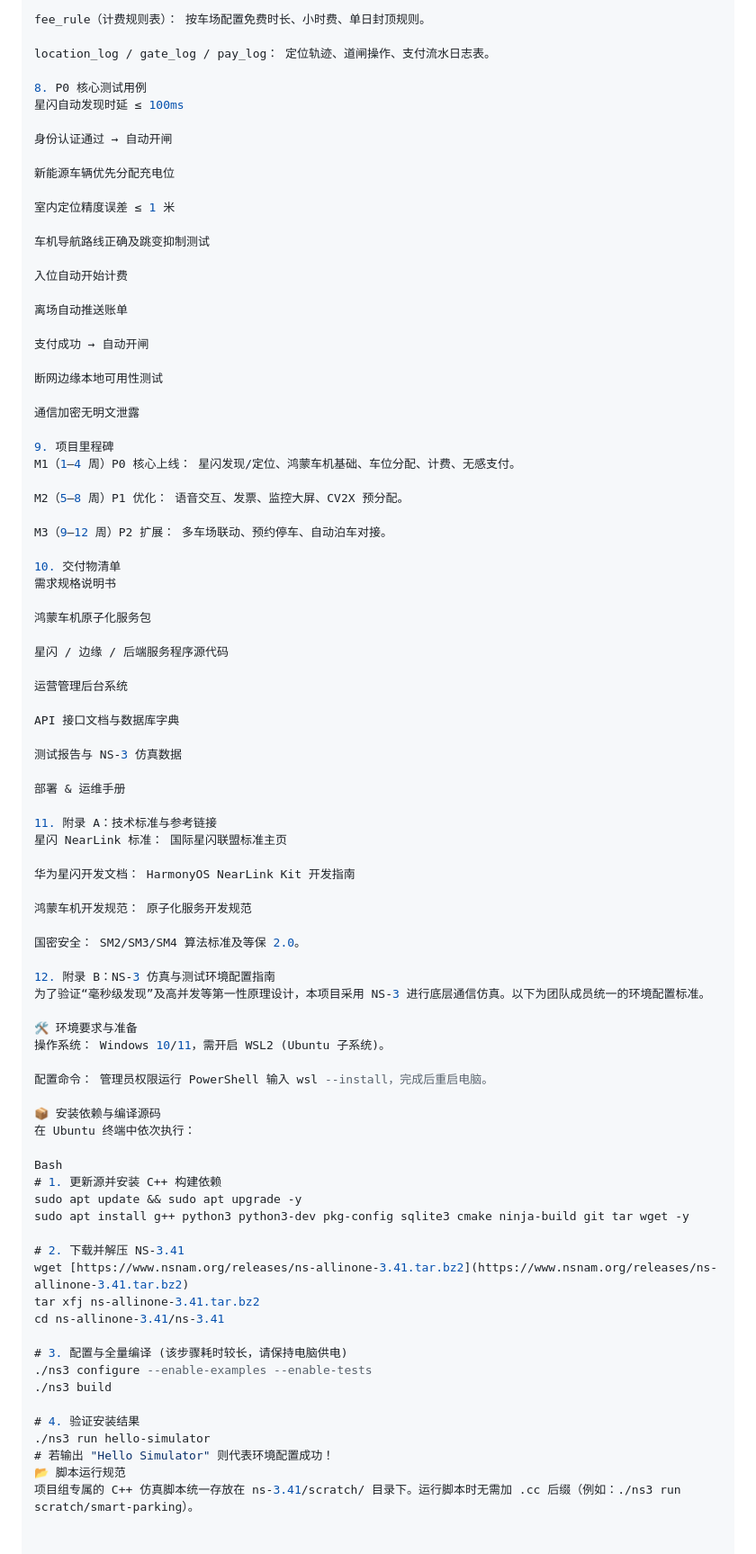
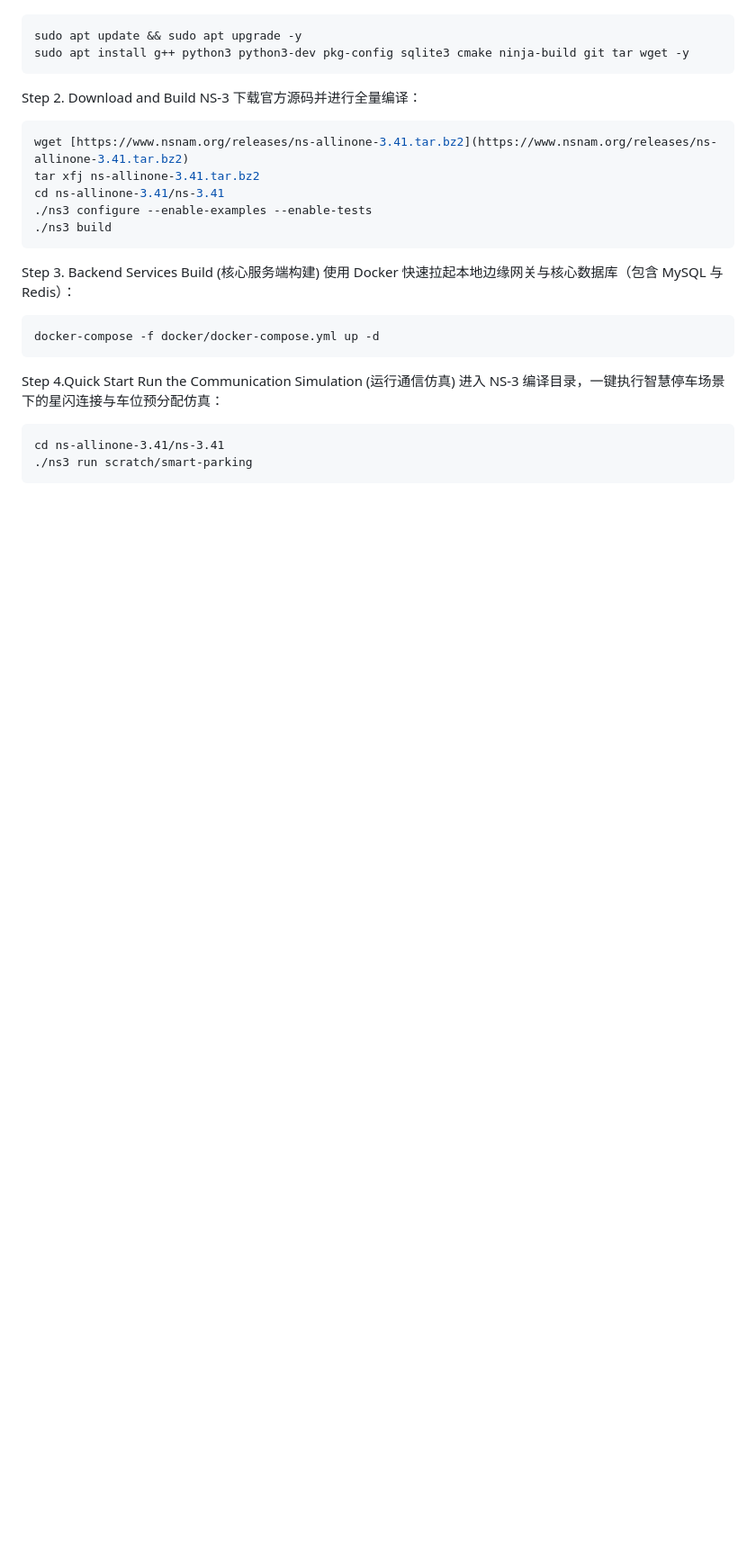
Before and after one commit to nck9343-a11y/Palace-Digi, a Markdown page: NS3-Setup-Guide.md, the part around one of its changes. Shown at 90% size. Rendered like a GitHub page; blank space fills up the shorter version.

````diff
--- a/NS3-Setup-Guide.md
+++ b/NS3-Setup-Guide.md
@@ -240,87 +206,26 @@ starflash_device（星闪设备表）： 管理星闪网关、锚点位置与在
 
-fee_rule（计费规则表）： 按车场配置免费时长、小时费、单日封顶规则。
-
-location_log / gate_log / pay_log： 定位轨迹、道闸操作、支付流水日志表。
-
-8. P0 核心测试用例
-星闪自动发现时延 ≤ 100ms
-
-身份认证通过 → 自动开闸
-
-新能源车辆优先分配充电位
-
-室内定位精度误差 ≤ 1 米
-
-车机导航路线正确及跳变抑制测试
-
-入位自动开始计费
-
-离场自动推送账单
-
-支付成功 → 自动开闸
-
-断网边缘本地可用性测试
-
-通信加密无明文泄露
-
-9. 项目里程碑
-M1（1–4 周）P0 核心上线： 星闪发现/定位、鸿蒙车机基础、车位分配、计费、无感支付。
-
-M2（5–8 周）P1 优化： 语音交互、发票、监控大屏、CV2X 预分配。
-
-M3（9–12 周）P2 扩展： 多车场联动、预约停车、自动泊车对接。
-
-10. 交付物清单
-需求规格说明书
-
-鸿蒙车机原子化服务包
-
-星闪 / 边缘 / 后端服务程序源代码
-
-运营管理后台系统
-
-API 接口文档与数据库字典
-
-测试报告与 NS-3 仿真数据
-
-部署 & 运维手册
-
-11. 附录 A：技术标准与参考链接
-星闪 NearLink 标准： 国际星闪联盟标准主页
-
-华为星闪开发文档： HarmonyOS NearLink Kit 开发指南
-
-鸿蒙车机开发规范： 原子化服务开发规范
-
-国密安全： SM2/SM3/SM4 算法标准及等保 2.0。
-
-12. 附录 B：NS-3 仿真与测试环境配置指南
-为了验证“毫秒级发现”及高并发等第一性原理设计，本项目采用 NS-3 进行底层通信仿真。以下为团队成员统一的环境配置标准。
-
-🛠️ 环境要求与准备
-操作系统： Windows 10/11，需开启 WSL2 (Ubuntu 子系统)。
-
-配置命令： 管理员权限运行 PowerShell 输入 wsl --install，完成后重启电脑。
-
-📦 安装依赖与编译源码
-在 Ubuntu 终端中依次执行：
-
-Bash
-# 1. 更新源并安装 C++ 构建依赖
+```bash
 sudo apt update && sudo apt upgrade -y
 sudo apt install g++ python3 python3-dev pkg-config sqlite3 cmake ninja-build git tar wget -y
-
-# 2. 下载并解压 NS-3.41
+```
+Step 2. Download and Build NS-3
+下载官方源码并进行全量编译：
+```bash
 wget [https://www.nsnam.org/releases/ns-allinone-3.41.tar.bz2](https://www.nsnam.org/releases/ns-allinone-3.41.tar.bz2)
 tar xfj ns-allinone-3.41.tar.bz2
 cd ns-allinone-3.41/ns-3.41
-
-# 3. 配置与全量编译 (该步骤耗时较长，请保持电脑供电)
 ./ns3 configure --enable-examples --enable-tests
 ./ns3 build
-
-# 4. 验证安装结果
-./ns3 run hello-simulator
-# 若输出 "Hello Simulator" 则代表环境配置成功！
-📂 脚本运行规范
-项目组专属的 C++ 仿真脚本统一存放在 ns-3.41/scratch/ 目录下。运行脚本时无需加 .cc 后缀（例如：./ns3 run scratch/smart-parking）。
+```
+Step 3. Backend Services Build (核心服务端构建)
+使用 Docker 快速拉起本地边缘网关与核心数据库（包含 MySQL 与 Redis）：
+```
+docker-compose -f docker/docker-compose.yml up -d
+```
+Step 4.Quick Start
+Run the Communication Simulation (运行通信仿真)
+进入 NS-3 编译目录，一键执行智慧停车场景下的星闪连接与车位预分配仿真：
+```
+cd ns-allinone-3.41/ns-3.41
+./ns3 run scratch/smart-parking
+```
````
Also changed, not shown: other parts of NS3-Setup-Guide.md (+6 -40 lines).
